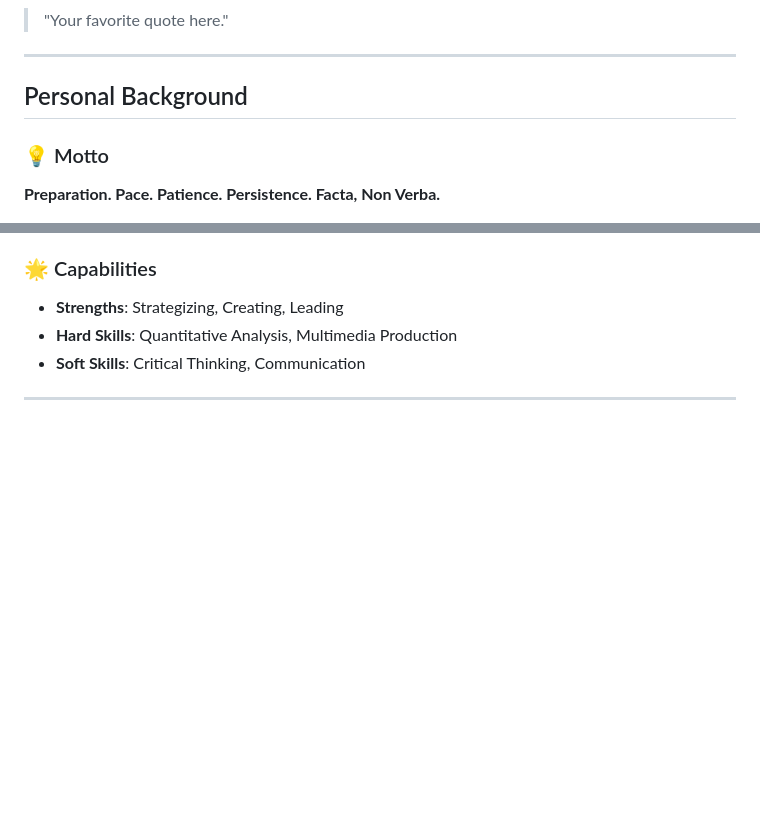
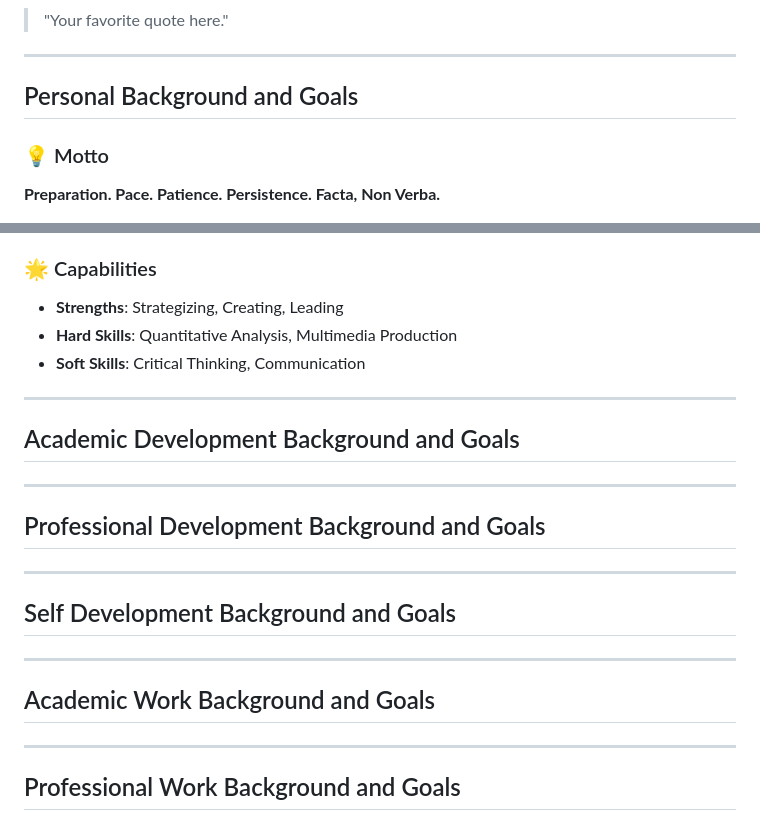
Before and after one commit to JaspreetKhela/JaspreetKhela, a Markdown page: README.md, 2 parts joined by grey strips. Rendered like a GitHub page; blank space fills up the shorter version.

```diff
--- a/README.md
+++ b/README.md
@@ -43,7 +43,7 @@ Feel free to reach out for collaborations or just a chat:
 > "Your favorite quote here."
 
 __________
-## Personal Background
+## Personal Background and Goals
 ### 💡 Motto
 **Preparation. Pace. Patience. Persistence. Facta, Non Verba.**
 
@@ -65,3 +65,16 @@ My personality traits, which are habitual patterns of emotion, thought, and beha
 - **Hard Skills**: Quantitative Analysis, Multimedia Production
 - **Soft Skills**: Critical Thinking, Communication
 __________
+## Academic Development Background and Goals
+
+__________
+## Professional Development Background and Goals
+
+__________
+## Self Development Background and Goals
+
+__________
+## Academic Work Background and Goals
+
+__________
+## Professional Work Background and Goals
```
